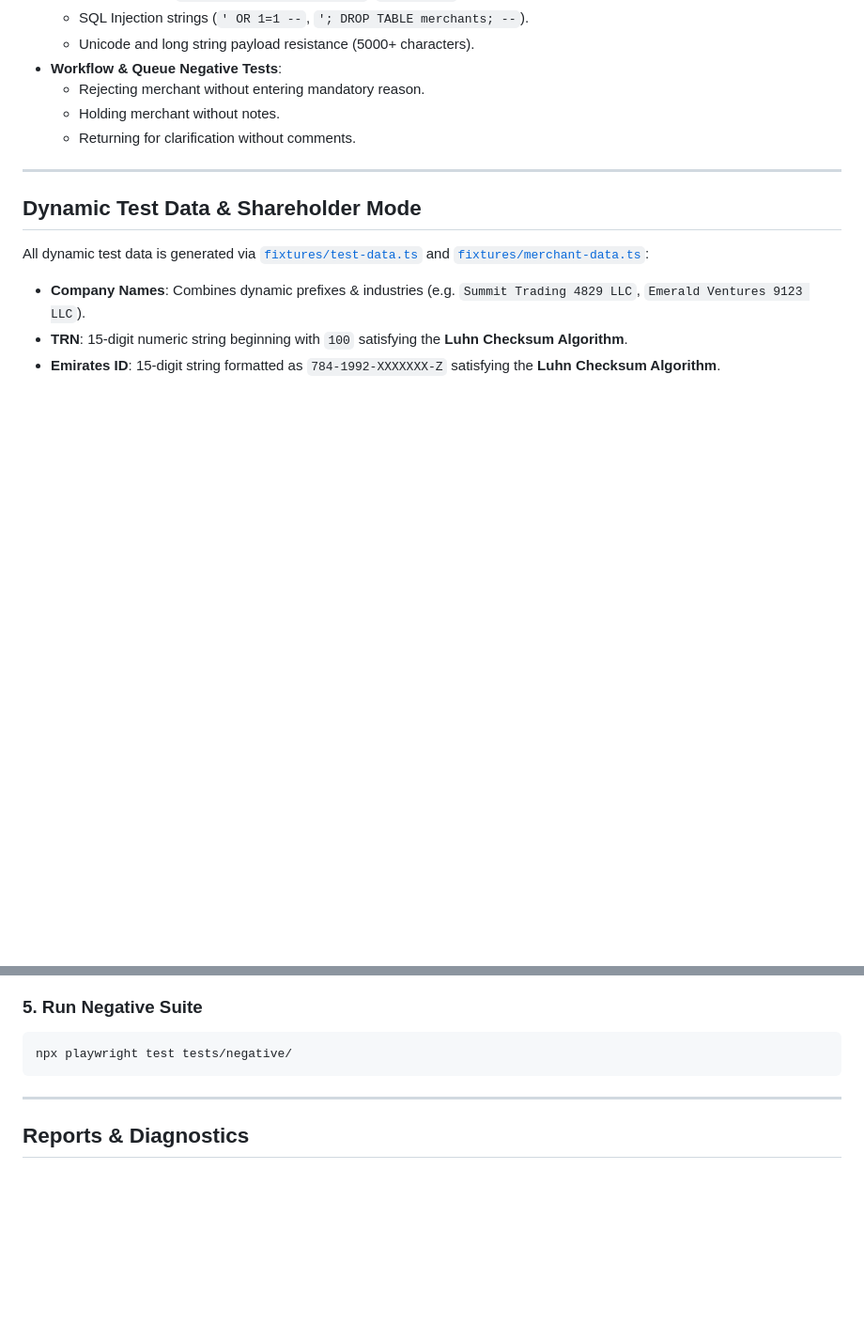
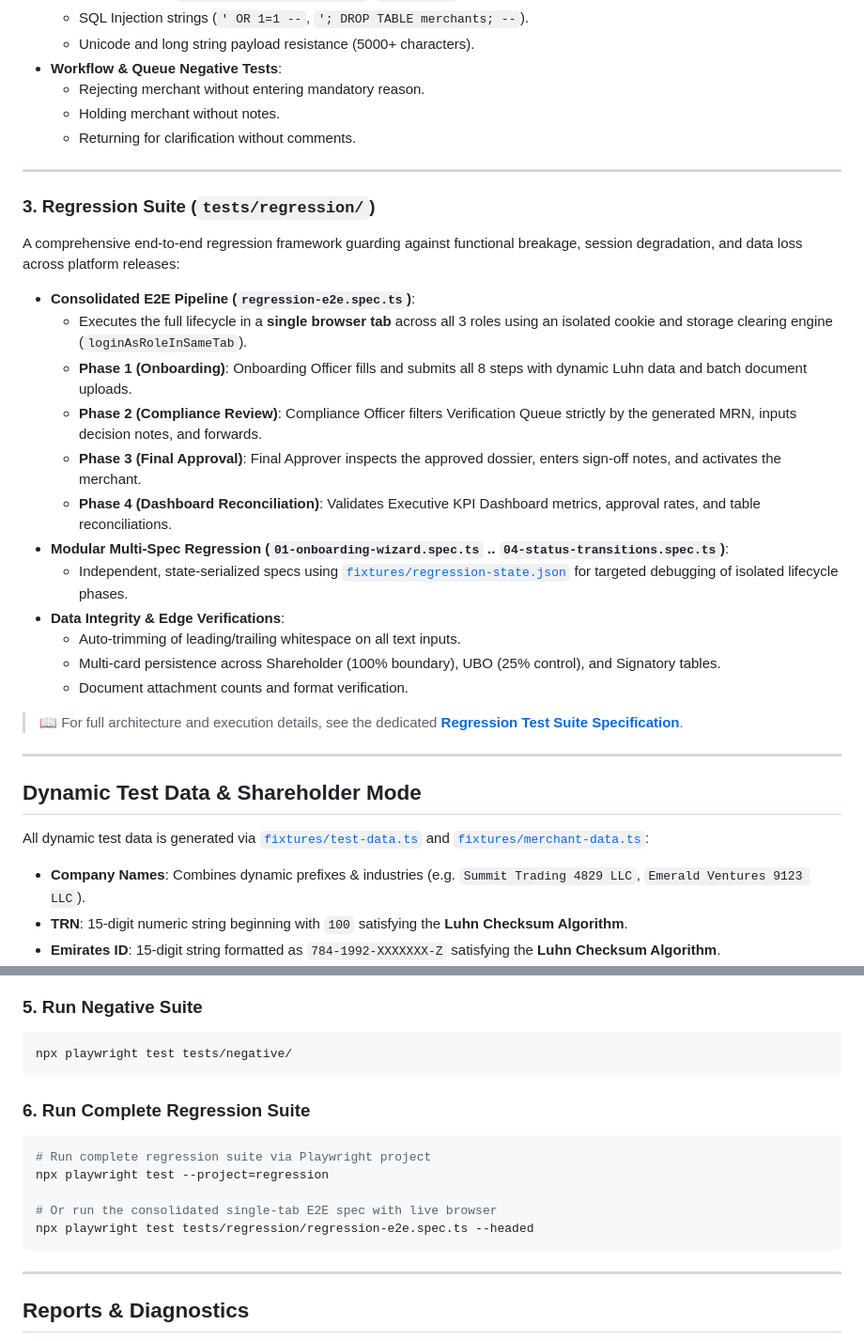
Before and after one commit to uttamnadh/QIPlus, a Markdown page: README.md, 2 parts joined by grey strips. Shown at 94% size. Rendered like a GitHub page; blank space fills up the shorter version.

Commit message:
docs: add Regression Suite breakdown and execution guide to README

````diff
--- a/README.md
+++ b/README.md
@@ -153,6 +153,27 @@ Comprehensive edge-case, boundary, and vulnerability test coverage:
 
 ---
 
+### 3. Regression Suite (`tests/regression/`)
+
+A comprehensive end-to-end regression framework guarding against functional breakage, session degradation, and data loss across platform releases:
+
+- **Consolidated E2E Pipeline (`regression-e2e.spec.ts`)**:
+  - Executes the full lifecycle in a **single browser tab** across all 3 roles using an isolated cookie and storage clearing engine (`loginAsRoleInSameTab`).
+  - **Phase 1 (Onboarding)**: Onboarding Officer fills and submits all 8 steps with dynamic Luhn data and batch document uploads.
+  - **Phase 2 (Compliance Review)**: Compliance Officer filters Verification Queue strictly by the generated MRN, inputs decision notes, and forwards.
+  - **Phase 3 (Final Approval)**: Final Approver inspects the approved dossier, enters sign-off notes, and activates the merchant.
+  - **Phase 4 (Dashboard Reconciliation)**: Validates Executive KPI Dashboard metrics, approval rates, and table reconciliations.
+- **Modular Multi-Spec Regression (`01-onboarding-wizard.spec.ts` .. `04-status-transitions.spec.ts`)**:
+  - Independent, state-serialized specs using [`fixtures/regression-state.json`](fixtures/regression-state.json) for targeted debugging of isolated lifecycle phases.
+- **Data Integrity & Edge Verifications**:
+  - Auto-trimming of leading/trailing whitespace on all text inputs.
+  - Multi-card persistence across Shareholder (100% boundary), UBO (25% control), and Signatory tables.
+  - Document attachment counts and format verification.
+
+> 📖 For full architecture and execution details, see the dedicated **[Regression Test Suite Specification](REGRESSION_SUITE.md)**.
+
+---
+
 ## Dynamic Test Data & Shareholder Mode
 
 All dynamic test data is generated via [`fixtures/test-data.ts`](file:///C:/Users/Kiran/.gemini/antigravity/scratch/qiplus-e2e/fixtures/test-data.ts) and [`fixtures/merchant-data.ts`](file:///C:/Users/Kiran/.gemini/antigravity/scratch/qiplus-e2e/fixtures/merchant-data.ts):
@@ -203,6 +224,15 @@ npx playwright test tests/positive/
 npx playwright test tests/negative/
 ```
 
+### 6. Run Complete Regression Suite
+```powershell
+# Run complete regression suite via Playwright project
+npx playwright test --project=regression
+
+# Or run the consolidated single-tab E2E spec with live browser
+npx playwright test tests/regression/regression-e2e.spec.ts --headed
+```
+
 ---
 
 ## Reports & Diagnostics
````
